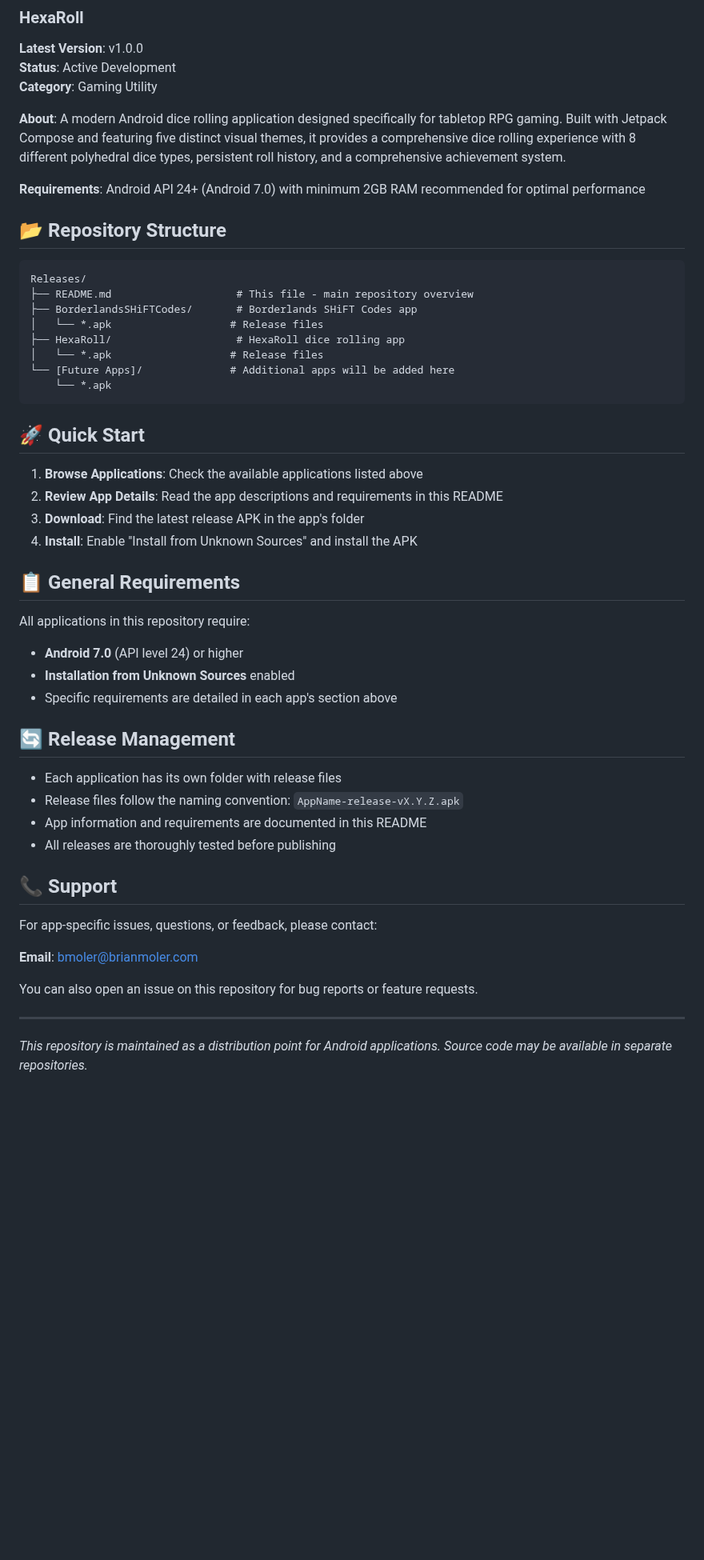
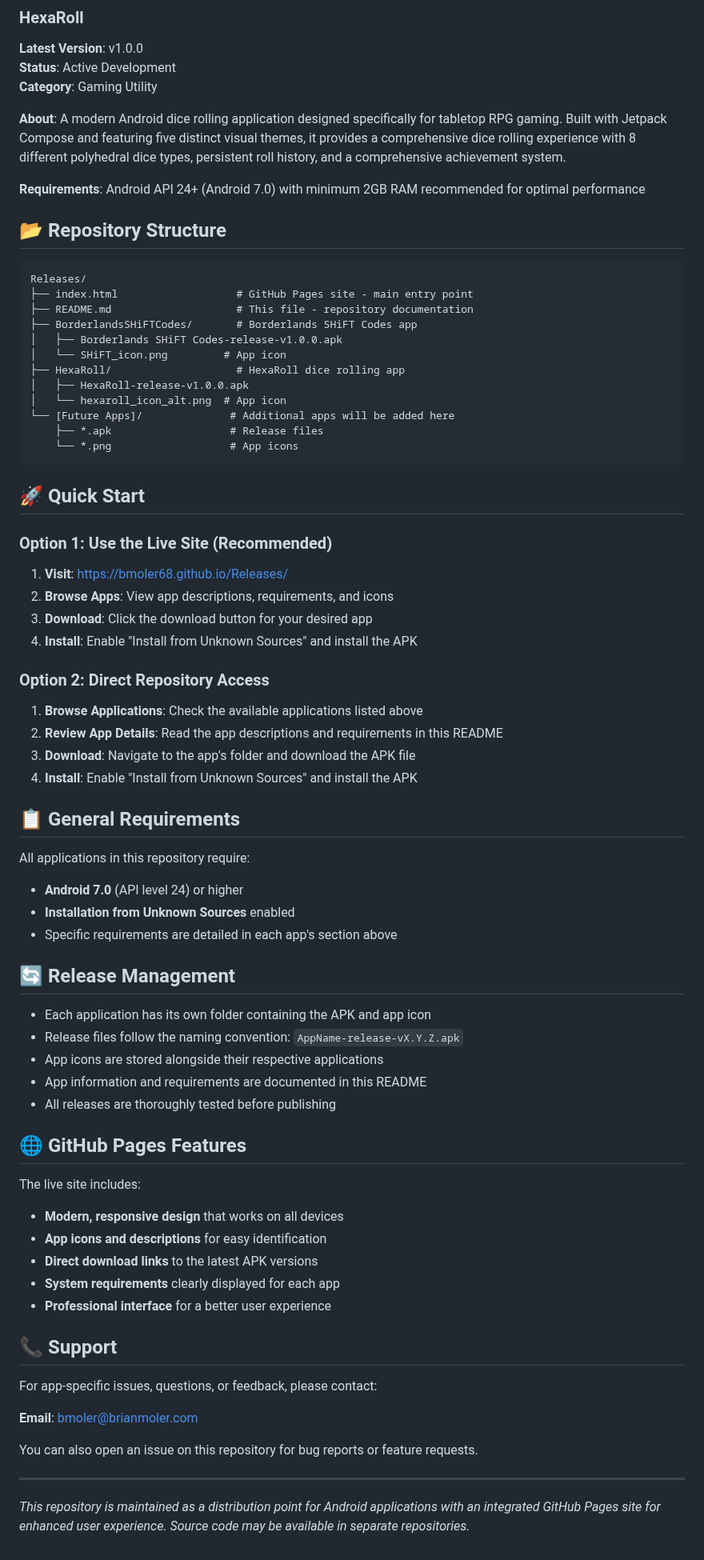
Before and after one commit to bmoler68/Releases, a Markdown page: README.md, the part around one of its changes. Shown at 80% size. GitHub-like rendering; blank space fills up the shorter version.

Commit message:
Update README.md to reflect current repository structure and GitHub Pages setup

````diff
--- a/README.md
+++ b/README.md
@@ -27,25 +32,35 @@ for optimal performance
 
 **Requirements**: Android API 24+ (Android 7.0) with minimum 2GB RAM recommended for optimal performance
 
-
 ## 📂 Repository Structure
 
 ```
 Releases/
-├── README.md                    # This file - main repository overview
+├── index.html                   # GitHub Pages site - main entry point
+├── README.md                    # This file - repository documentation
 ├── BorderlandsSHiFTCodes/       # Borderlands SHiFT Codes app
-│   └── *.apk                   # Release files
+│   ├── Borderlands SHiFT Codes-release-v1.0.0.apk
+│   └── SHiFT_icon.png         # App icon
 ├── HexaRoll/                    # HexaRoll dice rolling app
-│   └── *.apk                   # Release files
+│   ├── HexaRoll-release-v1.0.0.apk
+│   └── hexaroll_icon_alt.png  # App icon
 └── [Future Apps]/              # Additional apps will be added here
-    └── *.apk
+    ├── *.apk                   # Release files
+    └── *.png                   # App icons
 ```
 
 ## 🚀 Quick Start
 
+### Option 1: Use the Live Site (Recommended)
+1. **Visit**: [https://bmoler68.github.io/Releases/](https://bmoler68.github.io/Releases/)
+2. **Browse Apps**: View app descriptions, requirements, and icons
+3. **Download**: Click the download button for your desired app
+4. **Install**: Enable "Install from Unknown Sources" and install the APK
+
+### Option 2: Direct Repository Access
 1. **Browse Applications**: Check the available applications listed above
 2. **Review App Details**: Read the app descriptions and requirements in this README
-3. **Download**: Find the latest release APK in the app's folder
+3. **Download**: Navigate to the app's folder and download the APK file
 4. **Install**: Enable "Install from Unknown Sources" and install the APK
 
 ## 📋 General Requirements
@@ -57,10 +72,20 @@ All applications in this repository require:
 
 ## 🔄 Release Management
 
-- Each application has its own folder with release files
+- Each application has its own folder containing the APK and app icon
 - Release files follow the naming convention: `AppName-release-vX.Y.Z.apk`
+- App icons are stored alongside their respective applications
 - App information and requirements are documented in this README
 - All releases are thoroughly tested before publishing
+
+## 🌐 GitHub Pages Features
+
+The live site includes:
+- **Modern, responsive design** that works on all devices
+- **App icons and descriptions** for easy identification
+- **Direct download links** to the latest APK versions
+- **System requirements** clearly displayed for each app
+- **Professional interface** for a better user experience
 
 ## 📞 Support
 
@@ -72,4 +97,4 @@ You can also open an issue on this repository for bug reports or feature request
 
 ---
 
-*This repository is maintained as a distribution point for Android applications. Source code may be available in separate repositories.*
+*This repository is maintained as a distribution point for Android applications with an integrated GitHub Pages site for enhanced user experience. Source code may be available in separate repositories.*
````
Also changed, not shown: other parts of README.md (+8 -3 lines).
